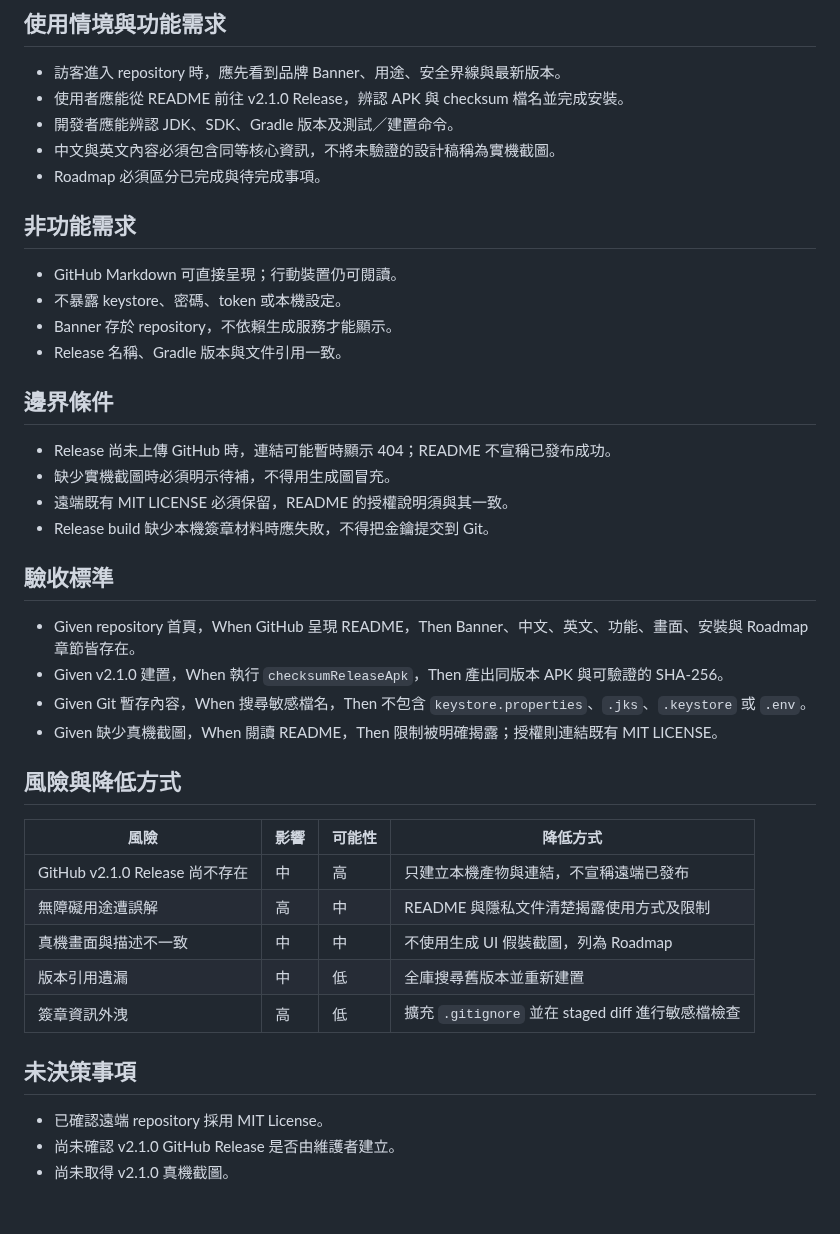
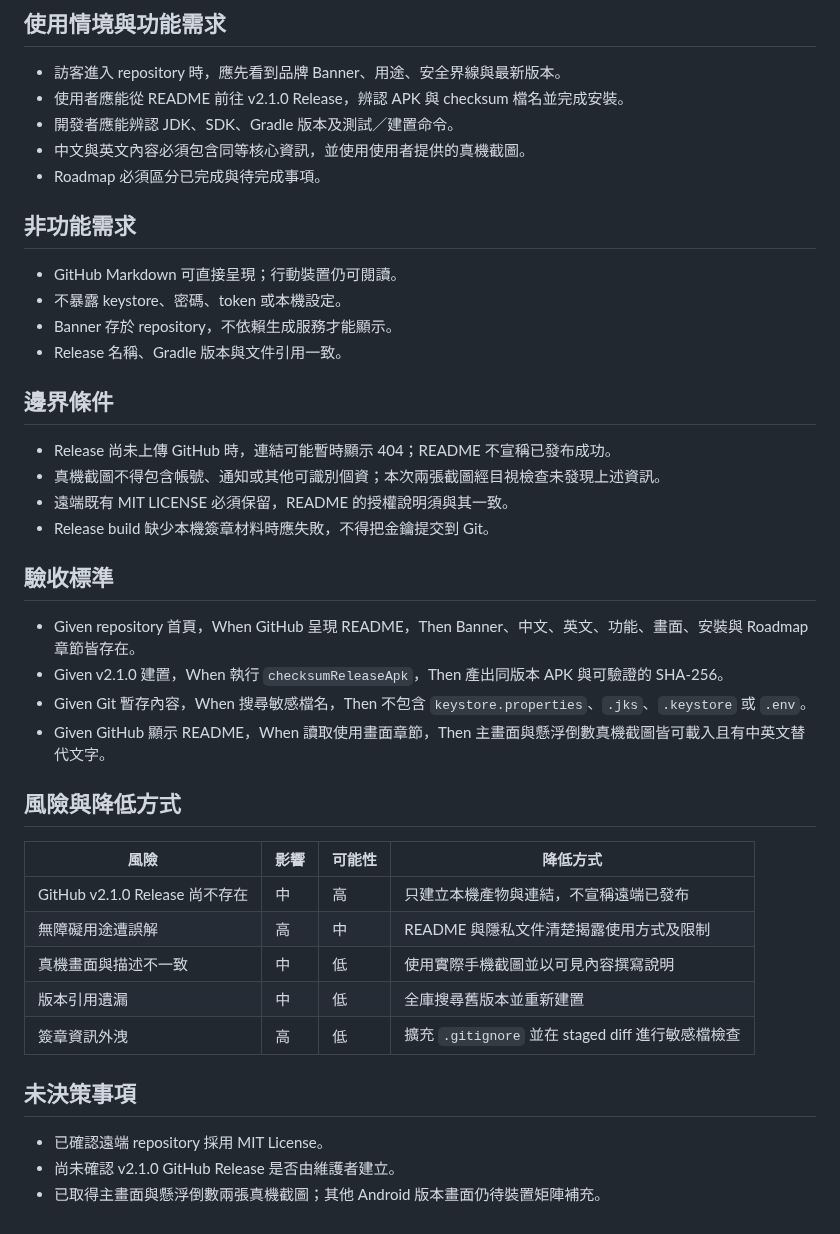
Before and after one commit to YihongTools/PikClick, a Markdown page: docs/README_SPEC.md, the part around the change. Drawn GitHub-style.

```diff
--- a/docs/README_SPEC.md
+++ b/docs/README_SPEC.md
@@ -9,7 +9,7 @@
 - 訪客進入 repository 時，應先看到品牌 Banner、用途、安全界線與最新版本。
 - 使用者應能從 README 前往 v2.1.0 Release，辨認 APK 與 checksum 檔名並完成安裝。
 - 開發者應能辨認 JDK、SDK、Gradle 版本及測試／建置命令。
-- 中文與英文內容必須包含同等核心資訊，不將未驗證的設計稿稱為實機截圖。
+- 中文與英文內容必須包含同等核心資訊，並使用使用者提供的真機截圖。
 - Roadmap 必須區分已完成與待完成事項。
 
 ## 非功能需求
@@ -22,7 +22,7 @@
 ## 邊界條件
 
 - Release 尚未上傳 GitHub 時，連結可能暫時顯示 404；README 不宣稱已發布成功。
-- 缺少實機截圖時必須明示待補，不得用生成圖冒充。
+- 真機截圖不得包含帳號、通知或其他可識別個資；本次兩張截圖經目視檢查未發現上述資訊。
 - 遠端既有 MIT LICENSE 必須保留，README 的授權說明須與其一致。
 - Release build 缺少本機簽章材料時應失敗，不得把金鑰提交到 Git。
 
@@ -31,7 +31,7 @@
 - Given repository 首頁，When GitHub 呈現 README，Then Banner、中文、英文、功能、畫面、安裝與 Roadmap 章節皆存在。
 - Given v2.1.0 建置，When 執行 `checksumReleaseApk`，Then 產出同版本 APK 與可驗證的 SHA-256。
 - Given Git 暫存內容，When 搜尋敏感檔名，Then 不包含 `keystore.properties`、`.jks`、`.keystore` 或 `.env`。
-- Given 缺少真機截圖，When 閱讀 README，Then 限制被明確揭露；授權則連結既有 MIT LICENSE。
+- Given GitHub 顯示 README，When 讀取使用畫面章節，Then 主畫面與懸浮倒數真機截圖皆可載入且有中英文替代文字。
 
 ## 風險與降低方式
 
@@ -39,7 +39,7 @@
 |---|---|---|---|
 | GitHub v2.1.0 Release 尚不存在 | 中 | 高 | 只建立本機產物與連結，不宣稱遠端已發布 |
 | 無障礙用途遭誤解 | 高 | 中 | README 與隱私文件清楚揭露使用方式及限制 |
-| 真機畫面與描述不一致 | 中 | 中 | 不使用生成 UI 假裝截圖，列為 Roadmap |
+| 真機畫面與描述不一致 | 中 | 低 | 使用實際手機截圖並以可見內容撰寫說明 |
 | 版本引用遺漏 | 中 | 低 | 全庫搜尋舊版本並重新建置 |
 | 簽章資訊外洩 | 高 | 低 | 擴充 `.gitignore` 並在 staged diff 進行敏感檔檢查 |
 
@@ -47,4 +47,4 @@
 
 - 已確認遠端 repository 採用 MIT License。
 - 尚未確認 v2.1.0 GitHub Release 是否由維護者建立。
-- 尚未取得 v2.1.0 真機截圖。
+- 已取得主畫面與懸浮倒數兩張真機截圖；其他 Android 版本畫面仍待裝置矩陣補充。
```
Also changed, not shown: README.md (+6 -10 lines), docs/images/pikclick-floating-countdown.jpg (added), docs/images/pikclick-main-screen.jpg (added), 1 other file.
